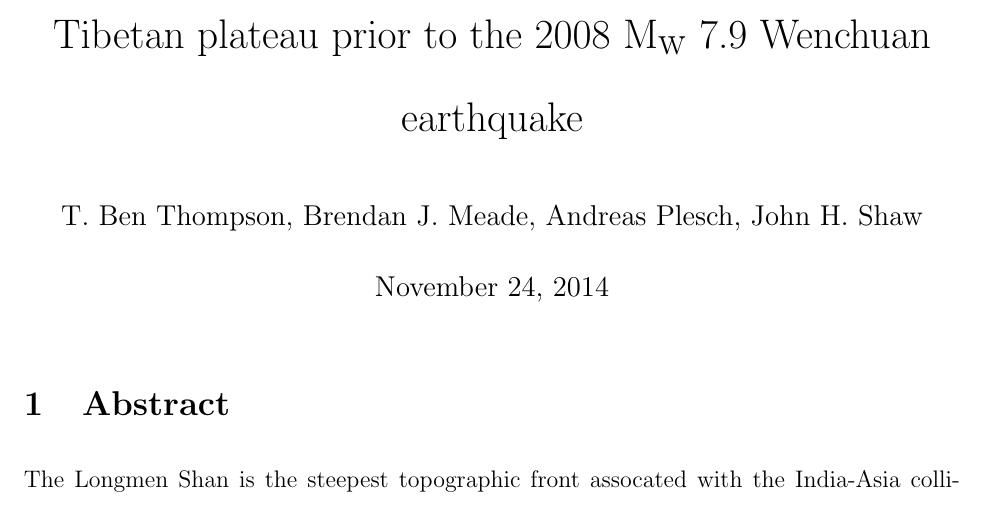
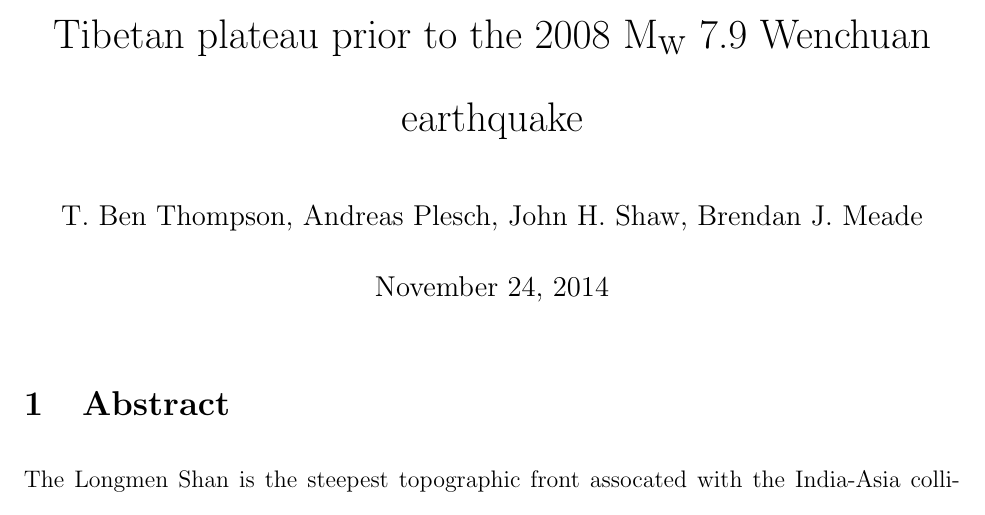
Before and after one commit to tbenthompson/lms_paper, a LaTeX document (paper.tex): part of page 1 of 15, cut so that both start at the same text. Compiled offline with pdfLaTeX.

Commit message:
Reordered author list on paper.tex

```diff
--- a/paper.tex
+++ b/paper.tex
@@ -3,7 +3,7 @@
 \usepackage[utf8]{inputenc}
 
 \title{Rapid slip-deficit rates at the eastern margin of the Tibetan plateau prior to the 2008 $\textrm{M}_\textrm{w}$ 7.9 Wenchuan earthquake}
-\author{T. Ben Thompson, Brendan J. Meade, Andreas Plesch, John H. Shaw}
+\author{T. Ben Thompson, Andreas Plesch, John H. Shaw, Brendan J. Meade}
 \usepackage{graphicx}
 \usepackage[margin=1.0in]{geometry}
 \usepackage[nomarkers,figuresonly]{endfloat}
```
